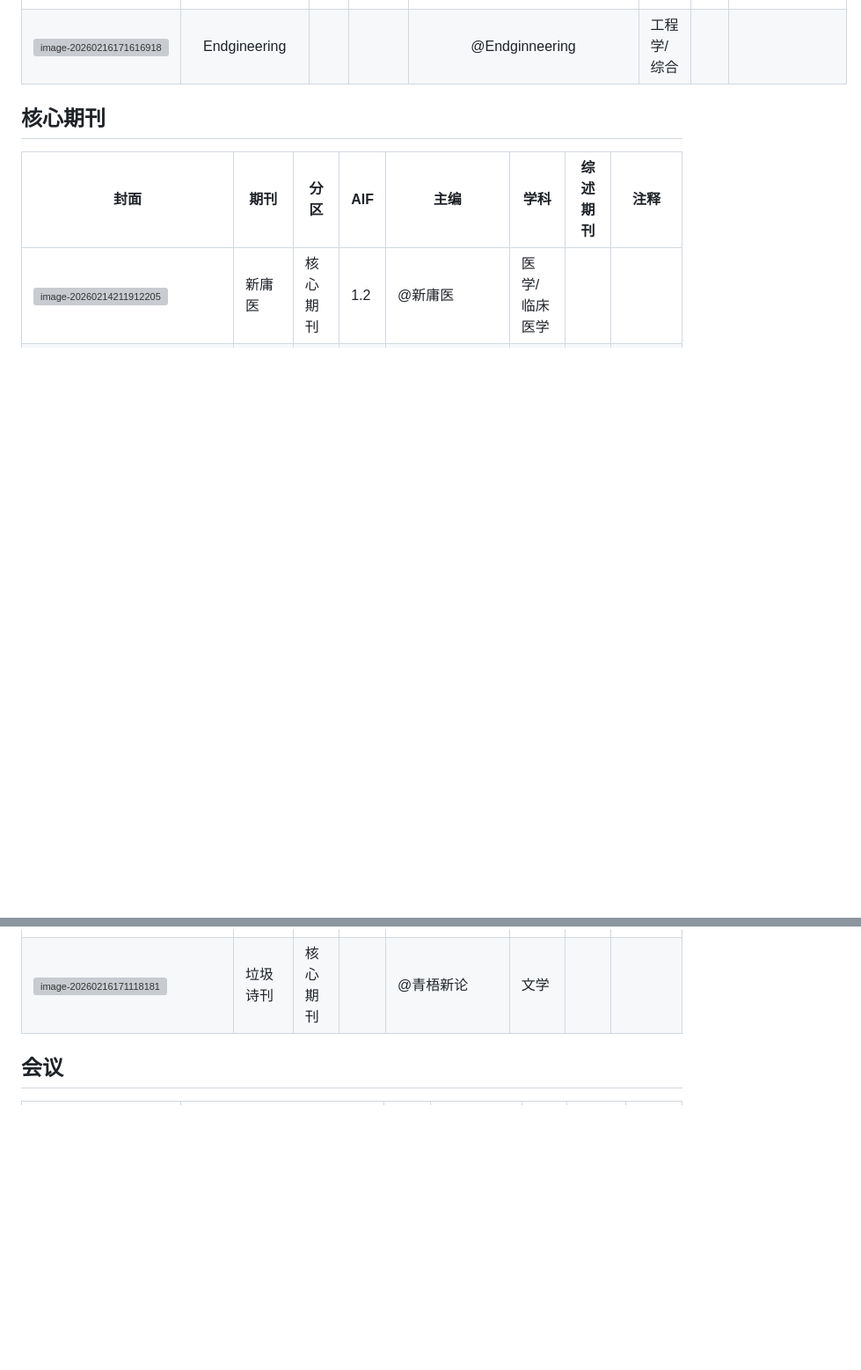
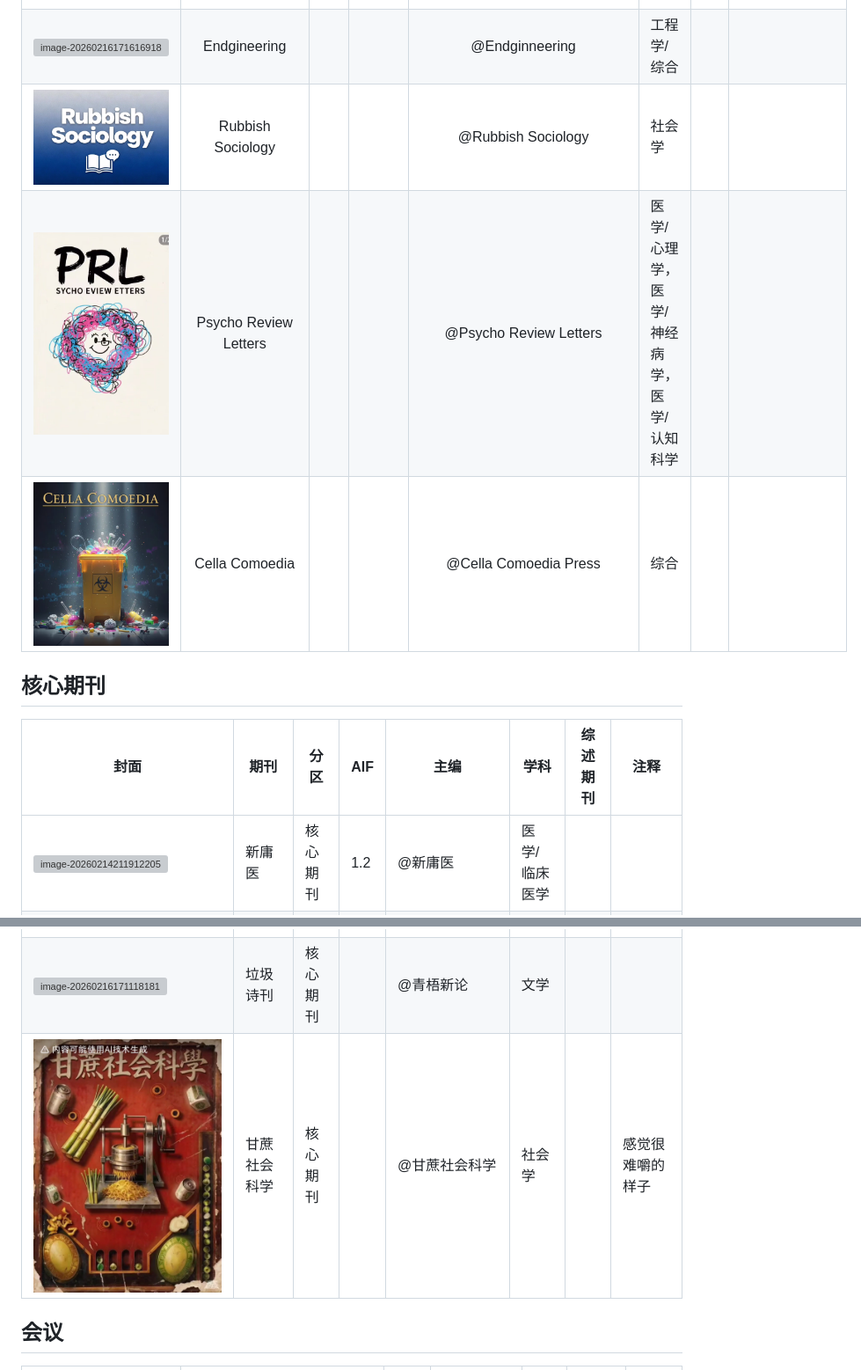
Before and after one commit to tctco/Web-of-Absurd, a Markdown page: WOA.md, 2 parts joined by grey strips. Shown at 88% size. GitHub-like rendering; pictures changed too: WOA.assets/image-20260216173235079.png (added), WOA.assets/image-20260216173349697.png (added), WOA.assets/image-20260216173456522.png (added); blank space fills up the shorter version; grey boxes are pictures that could not be loaded.

```diff
--- a/WOA.md
+++ b/WOA.md
@@ -108,6 +108,9 @@
 | ![image-20260216171312930](./WOA.assets/image-20260216171312930.png) | Silence & Society | | | @Silence&Society | 社会学 | ||
 | ![image-20260216171545266](./WOA.assets/image-20260216171545266.png) | Rubbish Wetland | | | @Rubbish Wetland | 环境学 | ||
 | ![image-20260216171616918](./WOA.assets/image-20260216171616918.png) | Endgineering | | | @Endginneering | 工程学/综合 | ||
+| ![image-20260216173235079](./WOA.assets/image-20260216173235079.png) | Rubbish Sociology | | | @Rubbish Sociology | 社会学 | ||
+| ![image-20260216173349697](./WOA.assets/image-20260216173349697.png) | Psycho Review Letters | | | @Psycho Review Letters | 医学/心理学，医学/神经病学，医学/认知科学 | ||
+| ![image-20260216173626802](./WOA.assets/image-20260216173626802.png) | Cella Comoedia | | | @Cella Comoedia Press | 综合 | ||
 
 
 
@@ -123,6 +126,7 @@
 | ![image-20260215232309965](./WOA.assets/image-20260215232309965.png) | 中国织网           | 核心期刊 |      | @中国织网           | 综合          |          | 那美国织什么？     |
 | ![image-20260216141344594](./WOA.assets/image-20260216141344594.png) | 灌水               | 核心期刊 |      | @灌水               | 综合          |          |                    |
 | ![image-20260216171118181](./WOA.assets/image-20260216171118181.png) | 垃圾诗刊           | 核心期刊 |      | @青梧新论           | 文学          |          |                    |
+| ![image-20260216173456522](./WOA.assets/image-20260216173456522.png) | 甘蔗社会科学       | 核心期刊 |      | @甘蔗社会科学       | 社会学        |          | 感觉很难嚼的样子   |
 
 ## 会议
 
```
Also changed, not shown: 2 other files.
